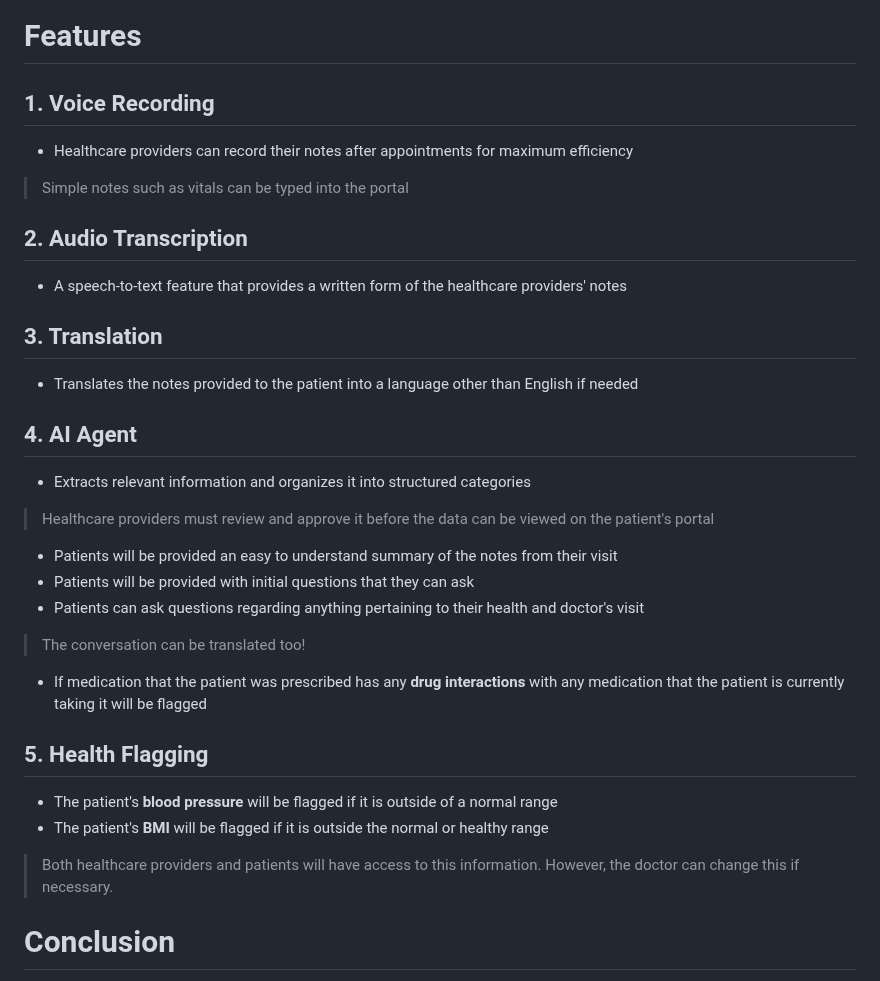
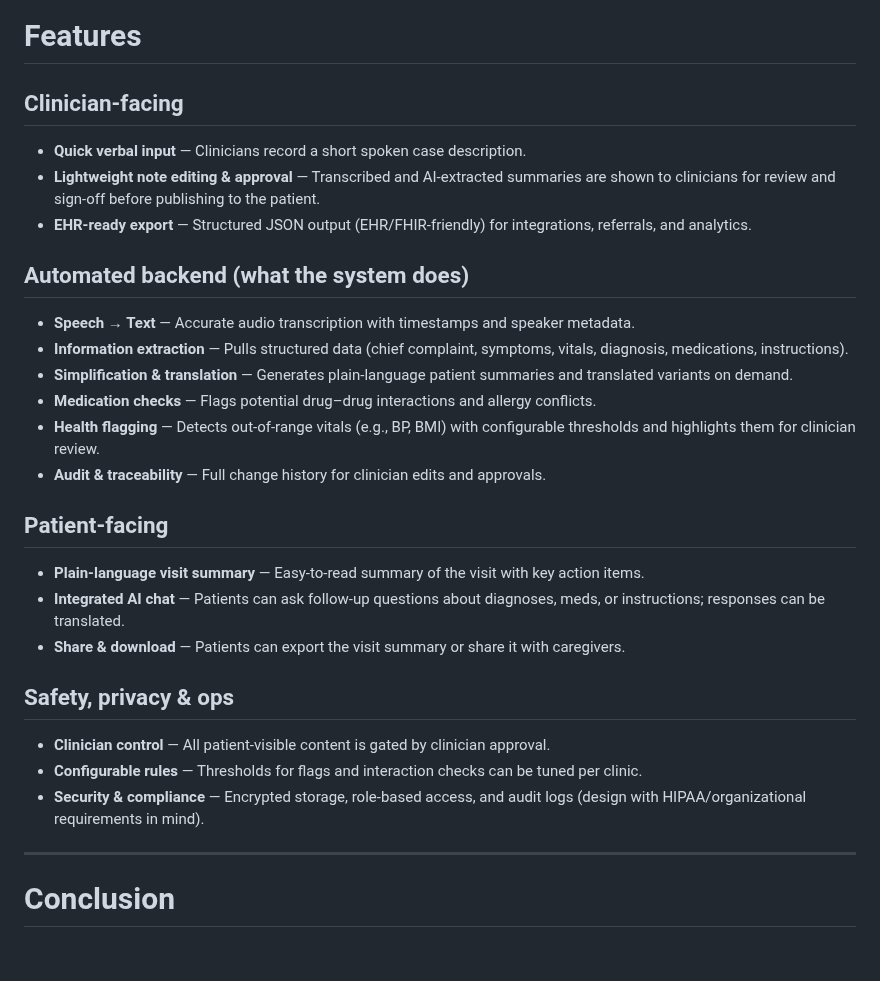
Before and after one commit to KristaUSingh/TechXchange_Hackathon_ECHOVisit, a Markdown page: README.md, the part around the change. Rendered like a GitHub page; blank space fills up the shorter version.

```diff
--- a/README.md
+++ b/README.md
@@ -20,25 +20,30 @@ ECHOVisit is an AI agent, powered by WatsonX AI's Granite models, that turns a d
 ECHOVisit cuts clinicians’ documentation overhead and improves patient follow-through. Clinicians spend less time writing notes, patients get clear, plain-language visit records, translations when needed, and an integrated AI-enabled chat for asking medicine-related questions, and both parties can use the same standardized summary for follow-up, referrals, or EHR imports.
 
 # Features
-## 1. Voice Recording
-- Healthcare providers can record their notes after appointments for maximum efficiency
-> Simple notes such as vitals can be typed into the portal
-## 2. Audio Transcription
-- A speech-to-text feature that provides a written form of the healthcare providers' notes
-## 3. Translation
-- Translates the notes provided to the patient into a language other than English if needed
-## 4. AI Agent
-- Extracts relevant information and organizes it into structured categories
-> Healthcare providers must review and approve it before the data can be viewed on the patient's portal
-- Patients will be provided an easy to understand summary of the notes from their visit
-- Patients will be provided with initial questions that they can ask
-- Patients can ask questions regarding anything pertaining to their health and doctor's visit
-> The conversation can be translated too!
-- If medication that the patient was prescribed has any **drug interactions** with any medication that the patient is currently taking it will be flagged
-## 5. Health Flagging
-- The patient's **blood pressure** will be flagged if it is outside of a normal range
-- The patient's **BMI** will be flagged if it is outside the normal or healthy range
-> Both healthcare providers and patients will have access to this information. However, the doctor can change this if necessary.
+## Clinician-facing
+- **Quick verbal input** — Clinicians record a short spoken case description.
+- **Lightweight note editing & approval** — Transcribed and AI-extracted summaries are shown to clinicians for review and sign-off before publishing to the patient.
+- **EHR-ready export** — Structured JSON output (EHR/FHIR-friendly) for integrations, referrals, and analytics.
+
+## Automated backend (what the system does)
+- **Speech → Text** — Accurate audio transcription with timestamps and speaker metadata.
+- **Information extraction** — Pulls structured data (chief complaint, symptoms, vitals, diagnosis, medications, instructions).
+- **Simplification & translation** — Generates plain-language patient summaries and translated variants on demand.
+- **Medication checks** — Flags potential drug–drug interactions and allergy conflicts.
+- **Health flagging** — Detects out-of-range vitals (e.g., BP, BMI) with configurable thresholds and highlights them for clinician review.
+- **Audit & traceability** — Full change history for clinician edits and approvals.
+
+## Patient-facing
+- **Plain-language visit summary** — Easy-to-read summary of the visit with key action items.
+- **Integrated AI chat** — Patients can ask follow-up questions about diagnoses, meds, or instructions; responses can be translated.
+- **Share & download** — Patients can export the visit summary or share it with caregivers.
+
+## Safety, privacy & ops
+- **Clinician control** — All patient-visible content is gated by clinician approval.
+- **Configurable rules** — Thresholds for flags and interaction checks can be tuned per clinic.
+- **Security & compliance** — Encrypted storage, role-based access, and audit logs (design with HIPAA/organizational requirements in mind).
+
+---
 
 # Conclusion
 ECHOVisit was an idea solely created for the 2025 IBM TechXchange Pre-Conference WatsonX Hackathon. However, we truly believe in its potential and want to build upon our initial ideas. We envision adding more features to improve its practicality and efficiency to further improve user experience. Overall, it was a great experience and challenge to build ECHOVisit up to this point.
```
